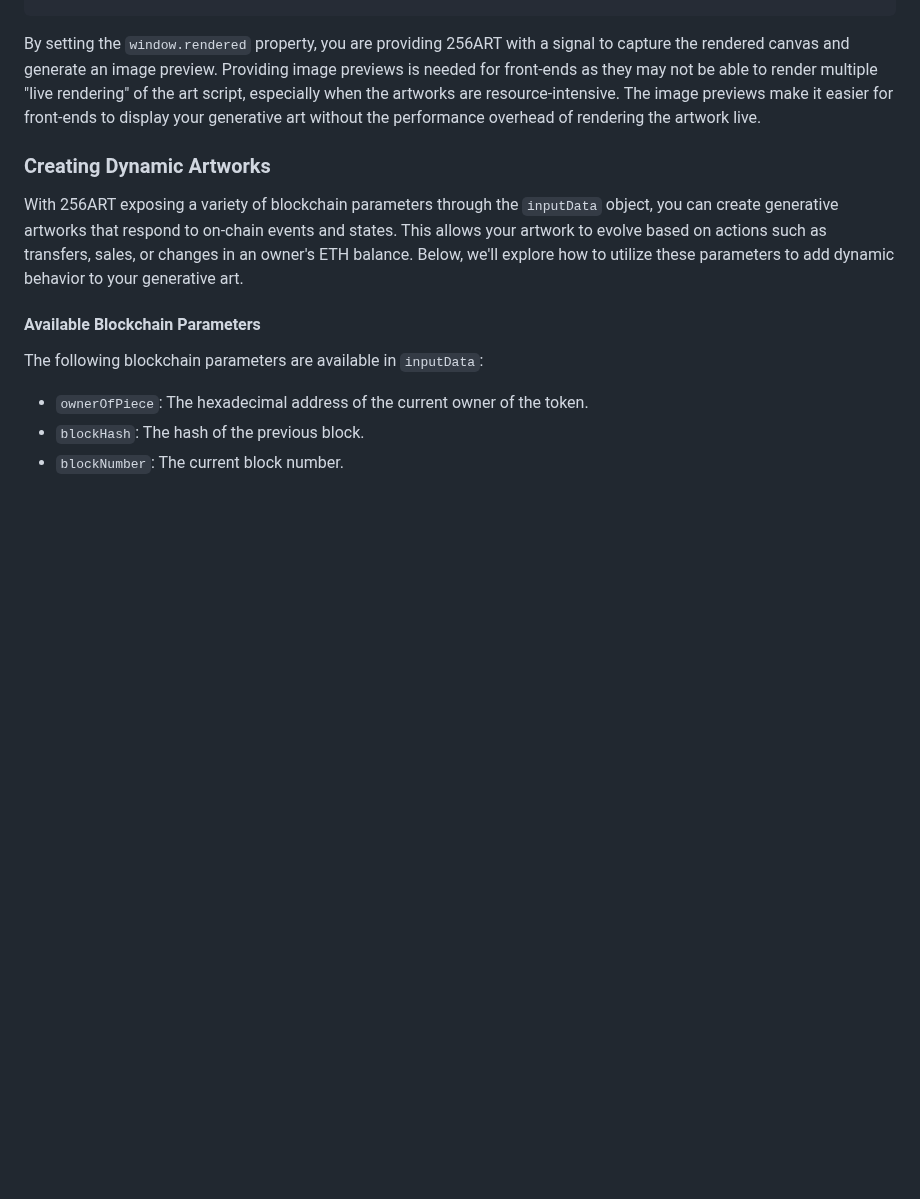
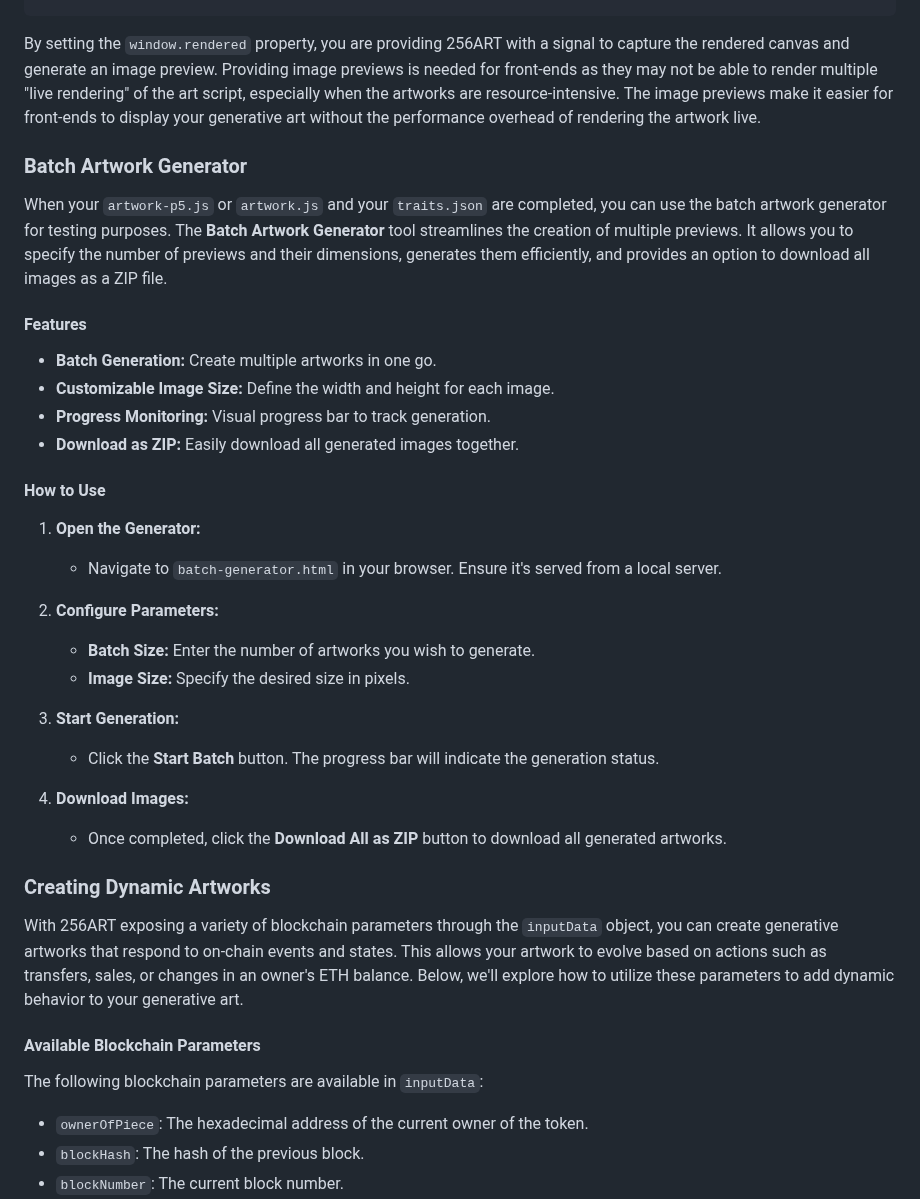
Before and after one commit to Martibis/256-retype, a Markdown page: artist-documentation/Generative Art Template.md, the part around the change. Drawn GitHub-style; blank space fills up the shorter version.

Commit message:
add batch generate docs

```diff
--- a/artist-documentation/Generative Art Template.md
+++ b/artist-documentation/Generative Art Template.md
@@ -135,6 +135,32 @@ function draw() {
 
 By setting the `window.rendered` property, you are providing 256ART with a signal to capture the rendered canvas and generate an image preview. Providing image previews is needed for front-ends as they may not be able to render multiple "live rendering" of the art script, especially when the artworks are resource-intensive. The image previews make it easier for front-ends to display your generative art without the performance overhead of rendering the artwork live.
 
+### Batch Artwork Generator
+
+When your `artwork-p5.js` or `artwork.js` and your `traits.json` are completed, you can use the batch artwork generator for testing purposes. The **Batch Artwork Generator** tool streamlines the creation of multiple previews. It allows you to specify the number of previews and their dimensions, generates them efficiently, and provides an option to download all images as a ZIP file.
+
+#### Features
+
+- **Batch Generation:** Create multiple artworks in one go.
+- **Customizable Image Size:** Define the width and height for each image.
+- **Progress Monitoring:** Visual progress bar to track generation.
+- **Download as ZIP:** Easily download all generated images together.
+
+#### How to Use
+
+1. **Open the Generator:**
+   - Navigate to `batch-generator.html` in your browser. Ensure it's served from a local server.
+
+2. **Configure Parameters:**
+   - **Batch Size:** Enter the number of artworks you wish to generate.
+   - **Image Size:** Specify the desired size in pixels.
+
+3. **Start Generation:**
+   - Click the **Start Batch** button. The progress bar will indicate the generation status.
+
+4. **Download Images:**
+   - Once completed, click the **Download All as ZIP** button to download all generated artworks.
+
 ### Creating Dynamic Artworks
 
 With 256ART exposing a variety of blockchain parameters through the `inputData` object, you can create generative artworks that respond to on-chain events and states. This allows your artwork to evolve based on actions such as transfers, sales, or changes in an owner's ETH balance. Below, we'll explore how to utilize these parameters to add dynamic behavior to your generative art.
```
